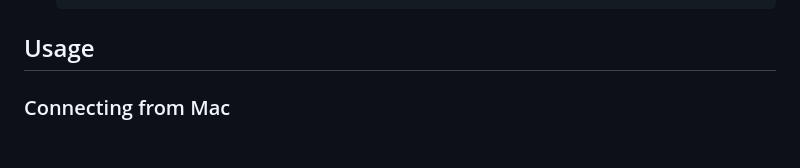
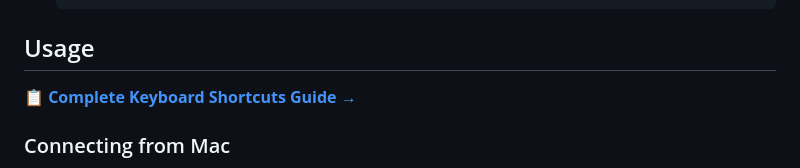
Before and after one commit to Arnarsson/omarchy-remote-dashboard, a Markdown page: README.md, the part around the change. Rendered like a GitHub page; blank space fills up the shorter version.

````diff
--- a/README.md
+++ b/README.md
@@ -40,6 +40,8 @@ Already installed and configured! Services start automatically on boot:
    ```
 
 ## Usage
+
+**📋 [Complete Keyboard Shortcuts Guide →](KEYBOARD-SHORTCUTS.md)**
 
 ### Connecting from Mac
 
````
Also changed, not shown: KEYBOARD-SHORTCUTS.md (added, +171 -0 lines).
